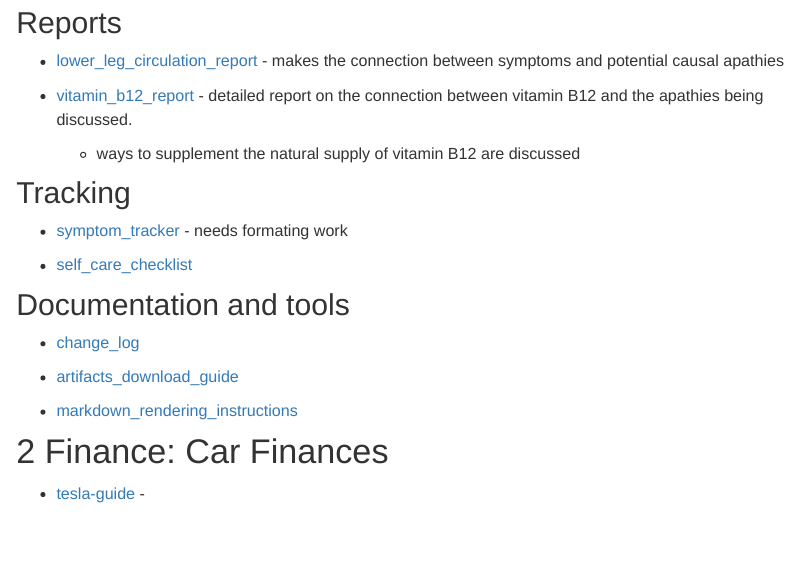
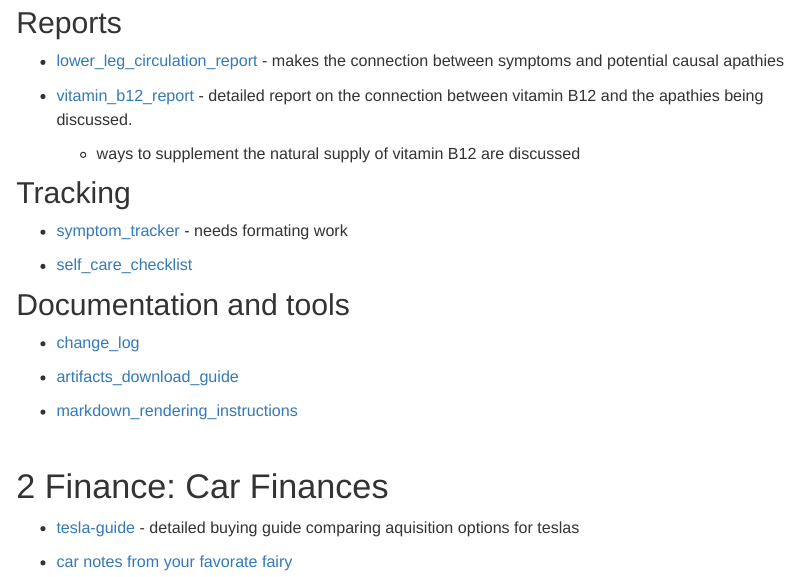
Before and after one commit to 12379Monty/reHealth, an R Markdown document (Scripts/index.Rmd): the page in a window 1100 px wide, from 510 px down. Rendered offline with R 4.5, knitr and Pandoc, with nearby package versions; a font, style sheet, LaTeX package, included part or bibliography that could not be used is replaced or left out.

Commit message:
car stuff

````diff
--- a/Scripts/index.Rmd
+++ b/Scripts/index.Rmd
@@ -17,7 +17,7 @@ output:
     # this has no effect
     number_sections: yes
     # css: ['../_css/pandoc3.css', '../_css/myMargins.css']
-bibliography: [../_bibFiles/_healthy_aging.bib, ../../_bibFiles/_Breiman.bib, ../../_bibFiles/_Freedman.bib, ../../_bibFiles/_Yu.bib, ../../_bibFiles/_RUV.bib, ../../_bibFiles/_RMA.bib, ../../_bibFiles/_scRNAseq_norm.bib]
+#bibliography: [../_bibFiles/_healthy_aging.bib, ../../_bibFiles/_Breiman.bib, ../../_bibFiles/_Freedman.bib, ../../_bibFiles/_Yu.bib, ../../_bibFiles/_RUV.bib, ../../_bibFiles/_RMA.bib, ../../_bibFiles/_scRNAseq_norm.bib]
 csl: ../_csl/cell-numeric.csl
 link-citations: true
 ---
@@ -179,9 +179,17 @@ needs formating work
 * [markdown_rendering_instructions](lower_leg_circulation/tools/markdown_rendering_instructions.html)
 
 
+<br/>
+
 # Finance: Car Finances
 
 * [tesla-guide](car_financing/reports/tesla-guide-html.html) -
+detailed buying guide comparing aquisition options for teslas
+
+* [car notes from your favorate fairy](https://docs.google.com/document/d/1-FTzoPrAMCw0uky_BrX817xjQEbgOx2K8kRgyMO2UC8/edit?tab=t.0)
+
+
+<br/>
 
 ```{r, echo=FALSE}
   knitr::knit_exit()
````
Also changed, not shown: Scripts/car_financing/reports/tesla-guide-html.html, Scripts/car_financing/tools/html-conversion-instructions.md (renamed from Scripts/car_financing/html-conversion-instructions.md), Scripts/index.html, 1 other file.
